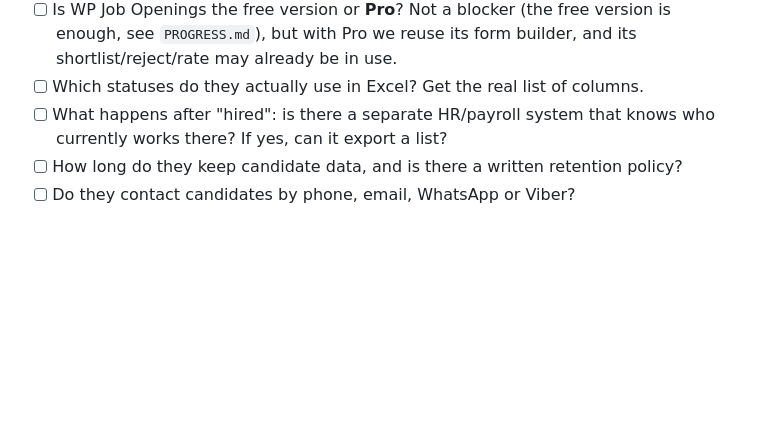
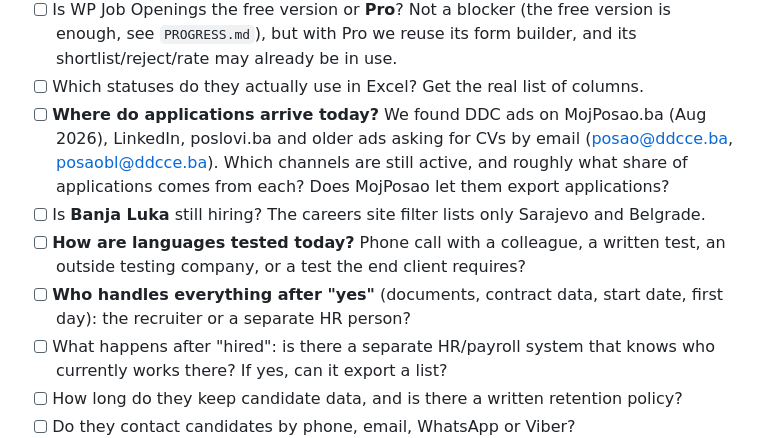
Before and after one commit to FKoncept/ddc-balkans-proposal, a Markdown page: TODO.md, the part around the change. Drawn GitHub-style; blank space fills up the shorter version.

```diff
--- a/TODO.md
+++ b/TODO.md
@@ -36,6 +36,16 @@ These change the size of the work, so the estimates stay rough until we know the
       is enough, see `PROGRESS.md`), but with Pro we reuse its form builder, and its
       shortlist/reject/rate may already be in use.
 - [ ] Which statuses do they actually use in Excel? Get the real list of columns.
+- [ ] **Where do applications arrive today?** We found DDC ads on MojPosao.ba (Aug
+      2026), LinkedIn, poslovi.ba and older ads asking for CVs by email (posao@ddcce.ba,
+      posaobl@ddcce.ba). Which channels are still active, and roughly what share of
+      applications comes from each? Does MojPosao let them export applications?
+- [ ] Is **Banja Luka** still hiring? The careers site filter lists only Sarajevo and
+      Belgrade.
+- [ ] **How are languages tested today?** Phone call with a colleague, a written test,
+      an outside testing company, or a test the end client requires?
+- [ ] **Who handles everything after "yes"** (documents, contract data, start date,
+      first day): the recruiter or a separate HR person?
 - [ ] What happens after "hired": is there a separate HR/payroll system that knows
       who currently works there? If yes, can it export a list?
 - [ ] How long do they keep candidate data, and is there a written retention policy?
```
Also changed, not shown: PROGRESS.md (+52 -0 lines).
